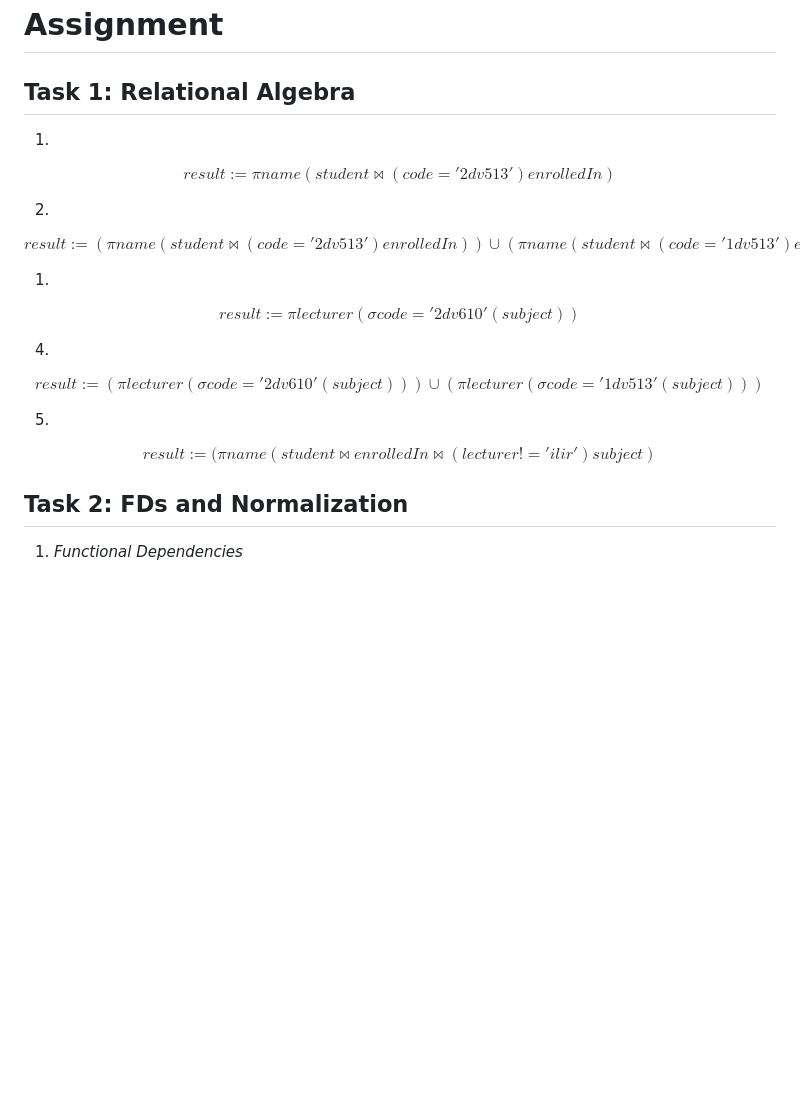
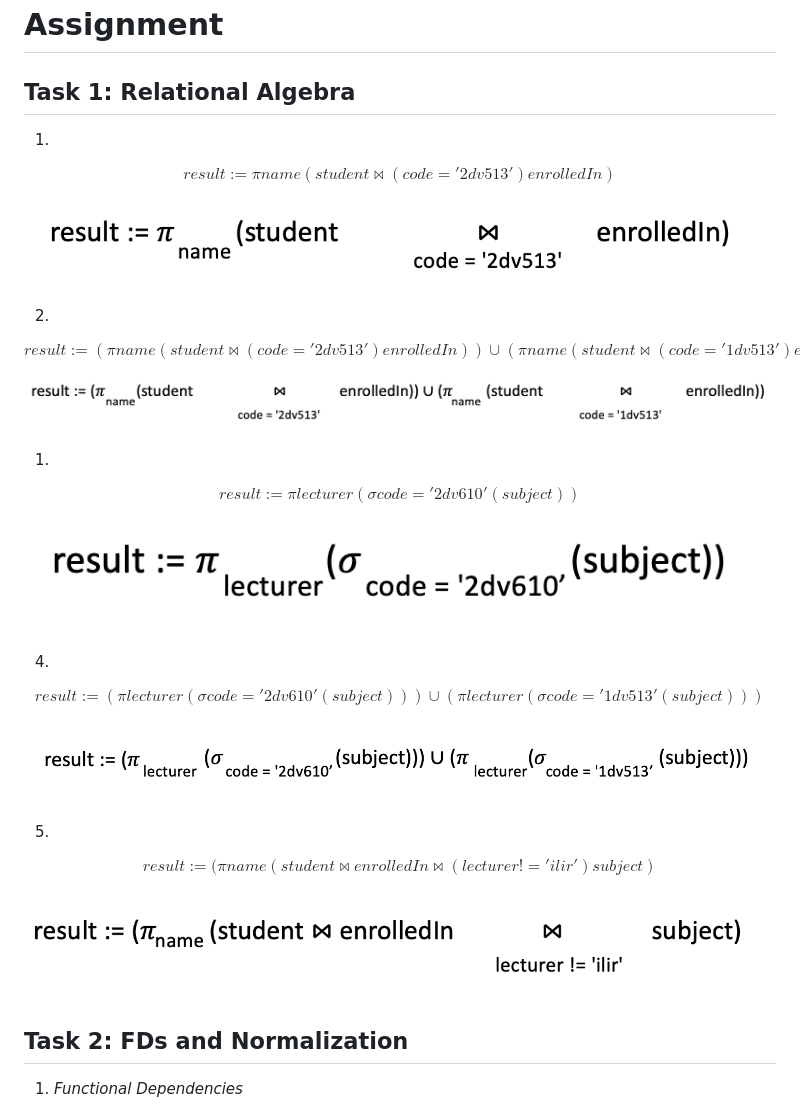
Before and after one commit to Darker97/Reddit-SQL-Databases, a Markdown page: Text/Assign2_Report.md, the part around the change. Drawn GitHub-style; pictures changed too: Text/Rechnung2.png (added), Text/rechnung1.png (added), Text/rechnung3.png (added); blank space fills up the shorter version.

Commit message:
Rechnungen jetzt als Bild

```diff
--- a/Text/Assign2_Report.md
+++ b/Text/Assign2_Report.md
@@ -10,19 +10,31 @@ output: pdf_document
 <!-- Bei 1 - 5 muss jeweils noch die Schreibweise angepasst werden. Z.B bei 1 muss name nach unten gesetzt werden und die Bedninung für den Theta- Join muss unter das Symbol, steht hier jeweils in Klammern dahinter-->
 
 1)
+
 $$ result := 𝜋 name(student ⋈ (code = '2dv513') enrolledIn) $$
+![](./rechnung1.png)
+
 
 2)
 $$ result := (𝜋 name(student ⋈ (code = '2dv513') enrolledIn)) ∪ (𝜋 name(student ⋈ (code = '1dv513') enrolledIn)) $$
+![](./Rechnung2.png)
+
 
 1)
 $$ result := 𝜋 lecturer (𝜎 code = '2dv610'(subject))$$
+![](./rechnung3.png)
+
 
 4)
 $$ result := (𝜋 lecturer (𝜎 code = '2dv610'(subject))) ∪ (𝜋 lecturer (𝜎 code = '1dv513'(subject))) $$
+![](./rechnung4.png)
+
 
 5)
 $$ result := (𝜋 name(student ⋈ enrolledIn ⋈(lecturer != 'ilir') subject) $$
+![](./rechnung5.png)
+
+
 
 ## Task 2: FDs and Normalization
 1. *Functional Dependencies*
```
Also changed, not shown: 2 other files.
